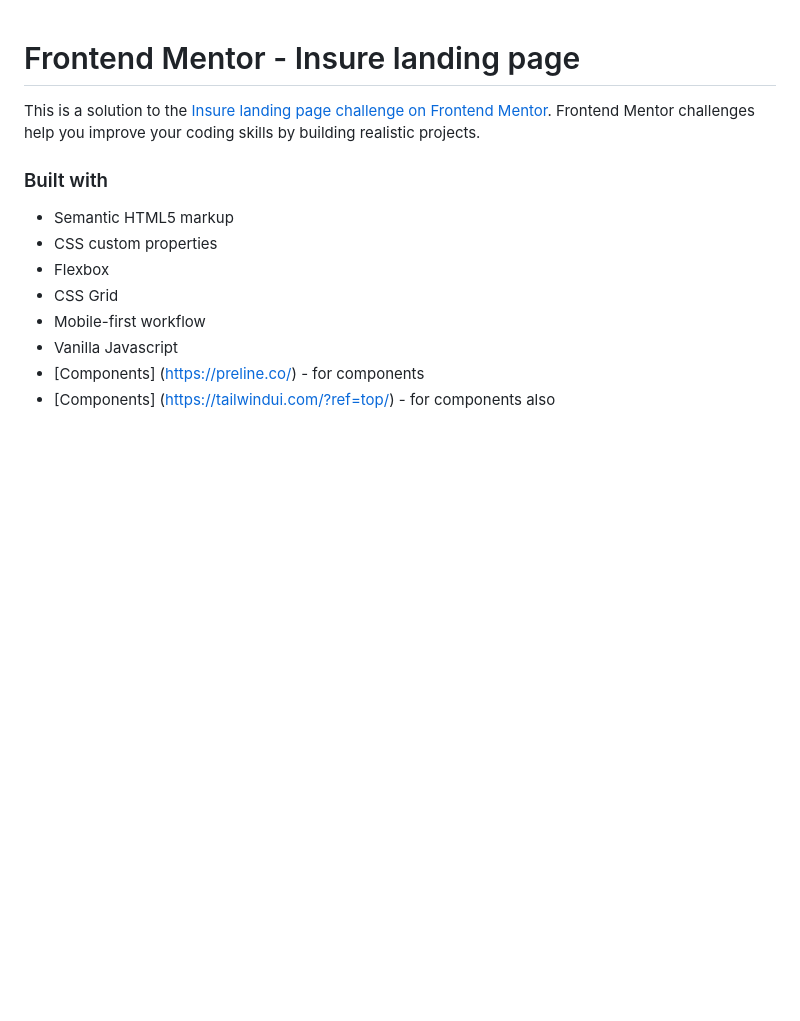
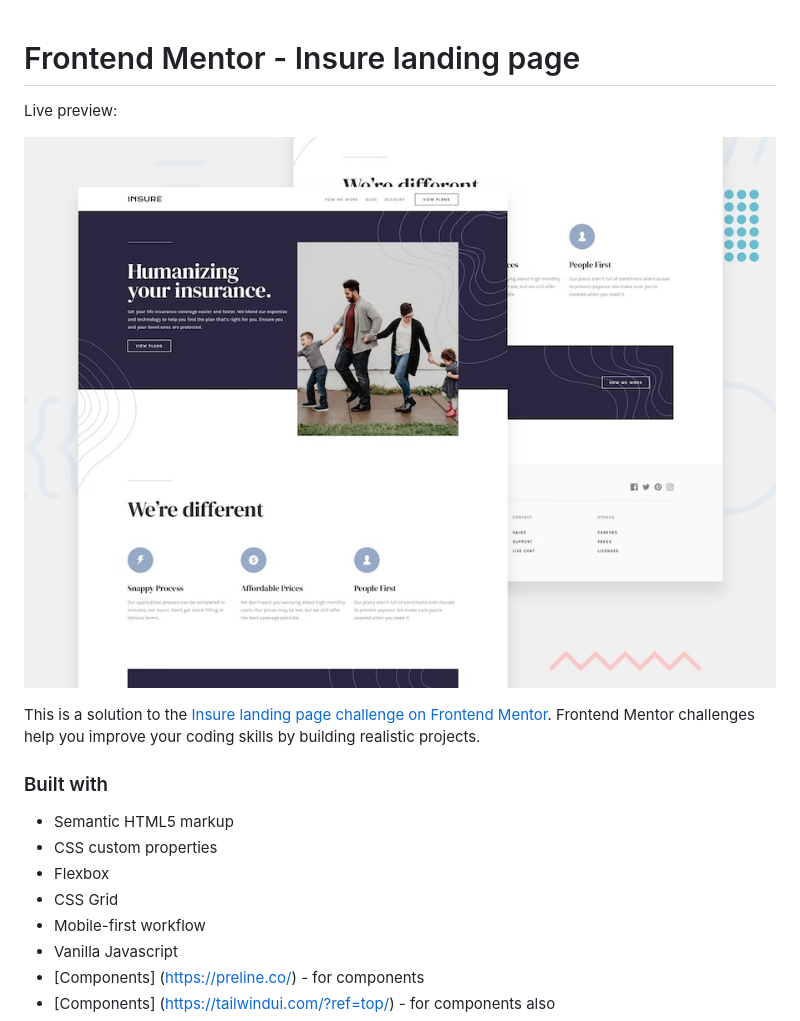
Before and after one commit to Despeerado/Frontend-mentor--Insure-landing-page, a Markdown page: README.md, the part around the change. Rendered like a GitHub page; pictures changed too: design/desktop-preview.jpg (added); blank space fills up the shorter version.

Commit message:
add design folder

```diff
--- a/README.md
+++ b/README.md
@@ -1,4 +1,8 @@
 # Frontend Mentor - Insure landing page
+
+Live preview:
+
+![Design preview for the QR code component coding challenge](./design/desktop-preview.jpg)
 
 This is a solution to the [Insure landing page challenge on Frontend Mentor](https://www.frontendmentor.io/challenges/insure-landing-page-uTU68JV8). Frontend Mentor challenges help you improve your coding skills by building realistic projects.
 
```
Also changed, not shown: design/active-states.jpg (added), design/desktop-design.jpg (added), design/mobile-design.jpg (added), design/mobile-nav-design.jpg (added).
